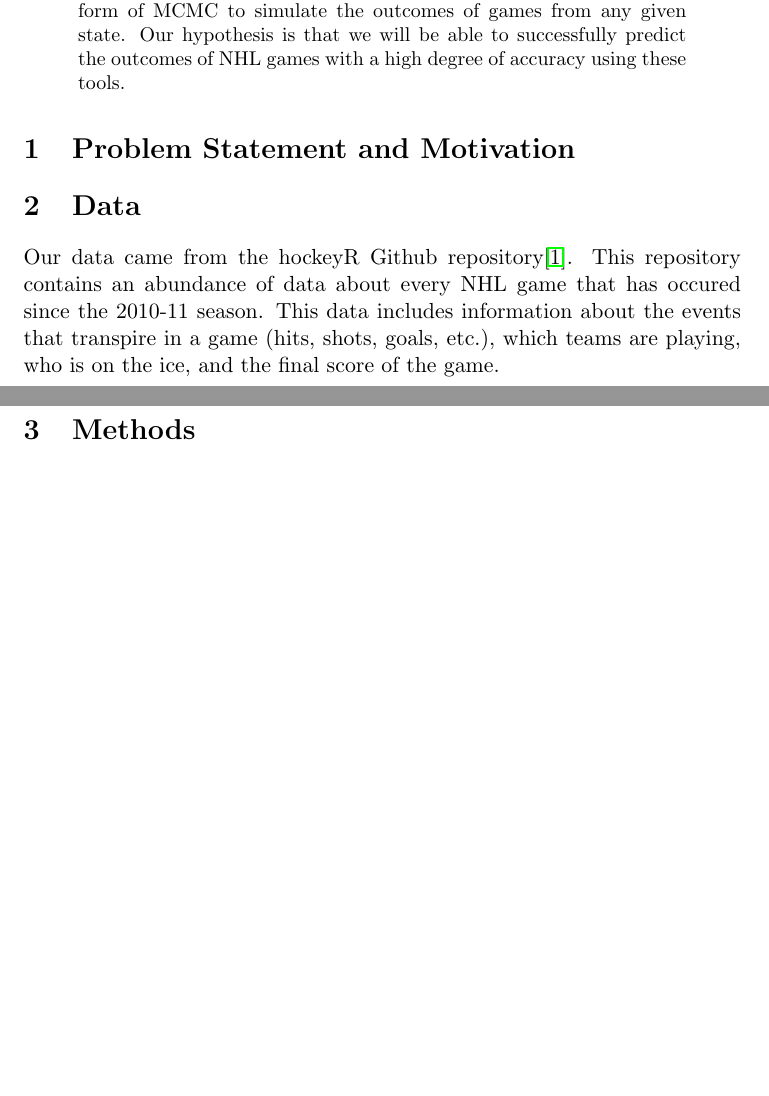
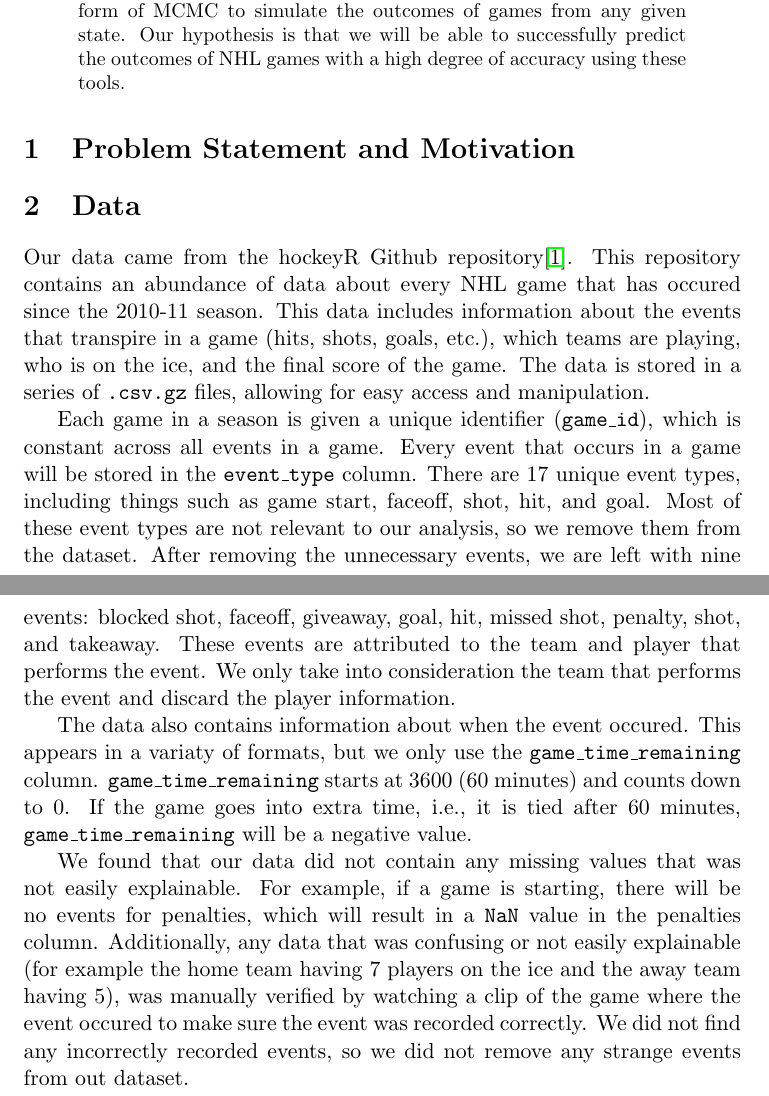
Before and after one commit to jeffxhansen/NHL_Win_Predictor, a LaTeX paper (Latex/draft.tex): two parts of pages 1 and 2 of 2 before the commit and two parts of pages 1 and 2 of 3 after it, joined at a grey line, cut so that both start at the same text, the shorter picture padded with empty space. Compiled offline with pdfLaTeX.

Commit message:
Wrote up data section and made subsections in methods.

```diff
--- a/Latex/draft.tex
+++ b/Latex/draft.tex
@@ -24,6 +24,24 @@
 % Your content for this section goes here
 Our data came from the hockeyR Github repository\cite{hockeyR-data}. This repository contains an abundance of data about every NHL game
 that has occured since the 2010-11 season. This data includes information about the events that transpire in a game (hits, shots, goals, etc.),
-which teams are playing, who is on the ice, and the final score of the game.
+which teams are playing, who is on the ice, and the final score of the game. The data is stored in a series of {\tt .csv.gz} files, allowing for
+easy access and manipulation.
+
+Each game in a season is given a unique identifier ({\tt game\_id}), which is constant across all events in a game. Every event that occurs in a game
+will be stored in the {\tt event\_type} column. There are 17 unique event types, including things such as game start, faceoff, shot, hit, and goal.
+Most of these event types are not relevant to our analysis, so we remove them from the dataset. After removing the unnecessary events, we are left with
+nine events: blocked shot, faceoff, giveaway, goal, hit, missed shot, penalty, shot, and takeaway. These events are attributed to the
+team and player that performs the event. We only take into consideration the team that performs the event and discard the player information.
+
+The data also contains information about when the event occured. This appears in a variaty of formats, but we only
+use the {\tt game\_time\_remaining} column. {\tt game\_time\_remaining} starts
+at 3600 (60 minutes) and counts down to 0. If the game goes into extra time, i.e., it is tied after 60 minutes, {\tt game\_time\_remaining} will
+be a negative value.
+
+We found that our data did not contain any missing values that was not easily explainable. For example, if a game is starting, there will be no
+events for penalties, which will result in a {\tt NaN} value in the penalties column. Additionally, any data that was confusing or not easily explainable
+(for example the home team having 7 players on the ice and the away team having 5), was manually verified by watching a clip of the game where
+the event occured to make sure the event was recorded correctly. We did not find any incorrectly recorded events, so we
+did not remove any strange events from out dataset.
 
 \section{Methods}
```
Also changed, not shown: Latex/draft.pdf, Latex/draft.tex (7 more changed lines), 6 other files.
